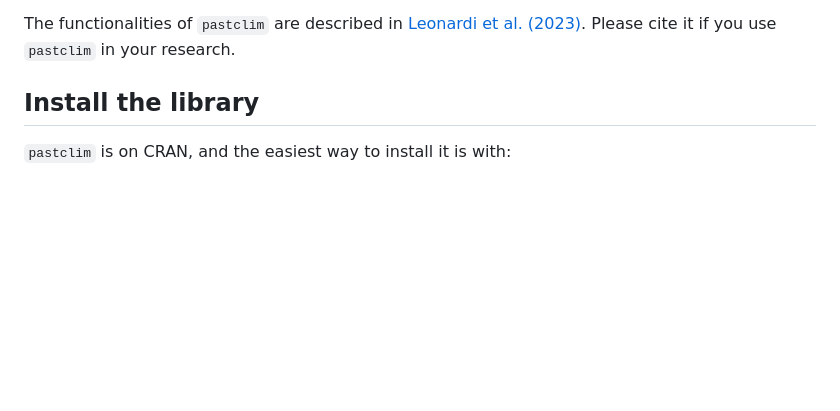
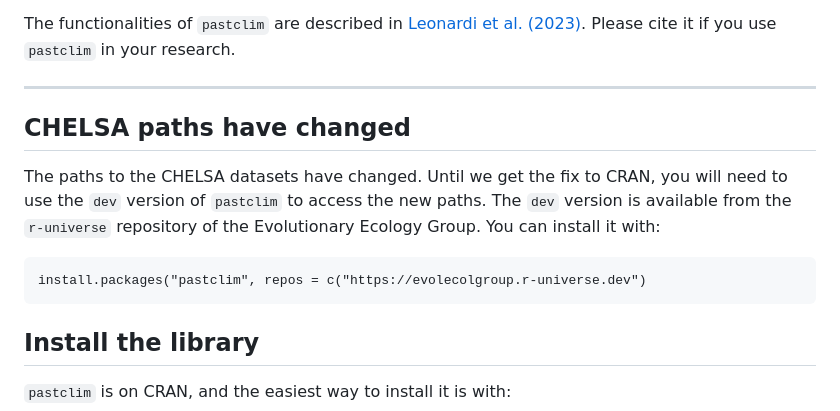
Before and after one commit to EvolEcolGroup/pastclim, a Markdown page: README.md, the part around the change. Rendered like a GitHub page; blank space fills up the shorter version.

````diff
--- a/README.md
+++ b/README.md
@@ -18,6 +18,20 @@ reconstructions.
 The functionalities of `pastclim` are described in [Leonardi et al.
 (2023)](https://doi.org/10.1111/ecog.06481). Please cite it if you use
 `pastclim` in your research.
+
+------------------------------------------------------------------------
+## CHELSA paths have changed
+
+The paths to the CHELSA datasets have changed. Until we get the fix to CRAN,
+you will need to use the
+`dev` version of `pastclim` to access the new paths. The `dev` version
+is available from the `r-universe` repository of the Evolutionary Ecology
+Group. You can install it with:
+
+```
+install.packages("pastclim", repos = c("https://evolecolgroup.r-universe.dev")
+```
+
 
 ## Install the library
 
````
